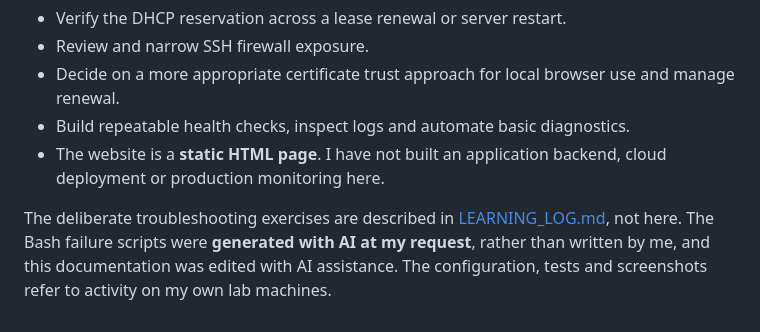
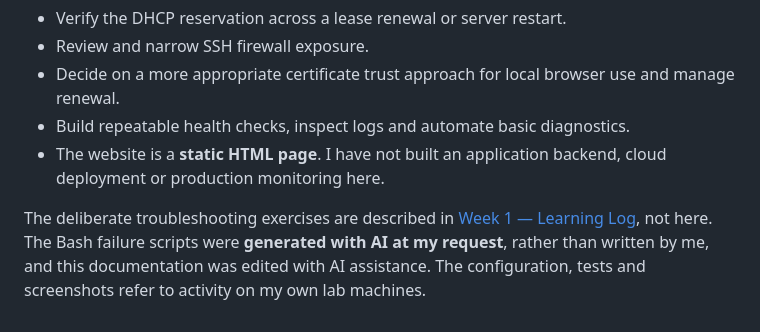
Before and after one commit to mustaphahamdaoui/InfraLab, a Markdown page: docs/INFRASTRUCTURE.md, the part around the change. Drawn GitHub-style.

```diff
--- a/docs/INFRASTRUCTURE.md
+++ b/docs/INFRASTRUCTURE.md
@@ -142,4 +142,4 @@ The successful test does **not** mean that the certificate was installed as trus
 - Build repeatable health checks, inspect logs and automate basic diagnostics.
 - The website is a **static HTML page**. I have not built an application backend, cloud deployment or production monitoring here.
 
-The deliberate troubleshooting exercises are described in [LEARNING_LOG.md](./LEARNING), not here. The Bash failure scripts were **generated with AI at my request**, rather than written by me, and this documentation was edited with AI assistance. The configuration, tests and screenshots refer to activity on my own lab machines.
+The deliberate troubleshooting exercises are described in [Week 1 — Learning Log](./Learning/Week1.md), not here. The Bash failure scripts were **generated with AI at my request**, rather than written by me, and this documentation was edited with AI assistance. The configuration, tests and screenshots refer to activity on my own lab machines.
```
